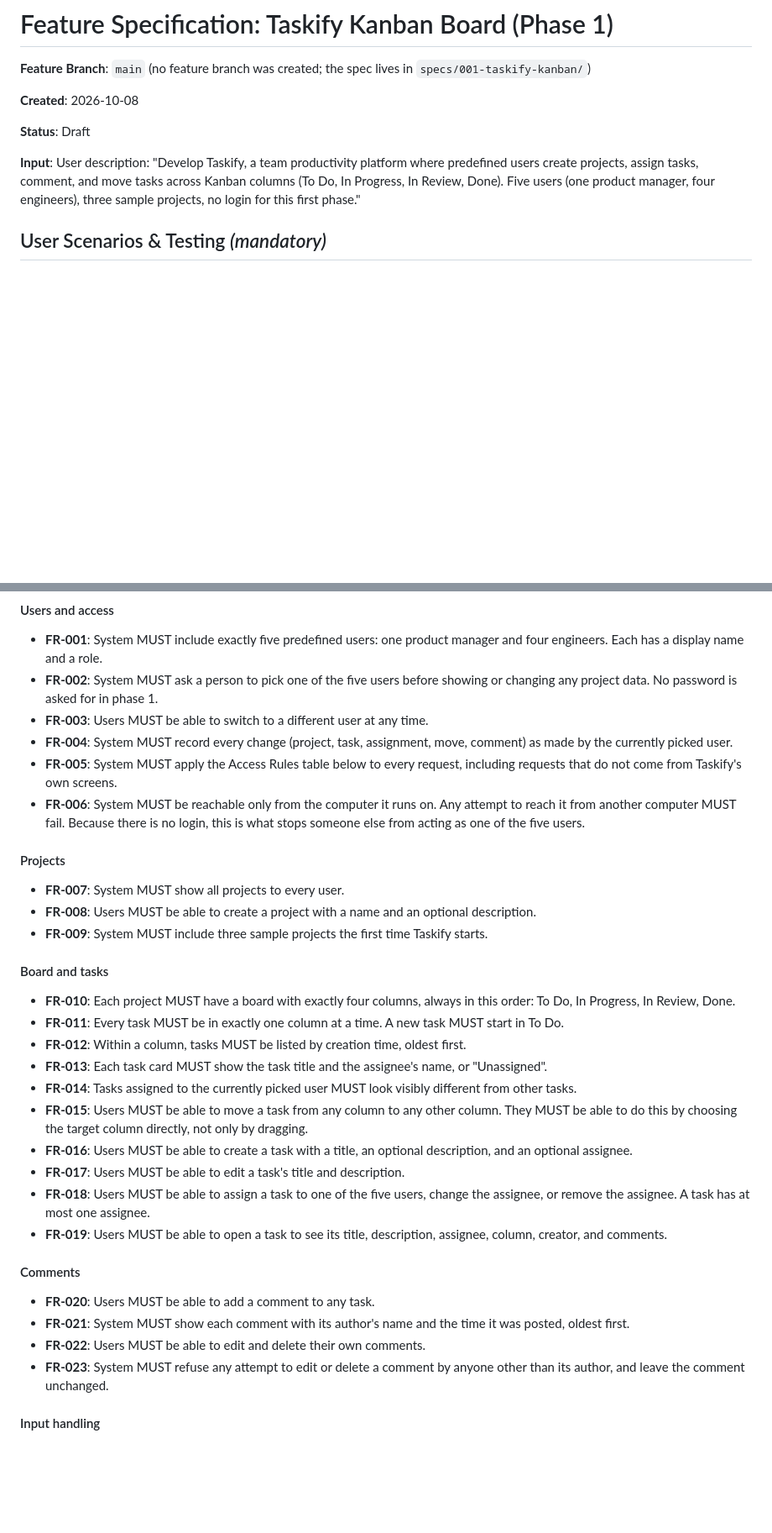
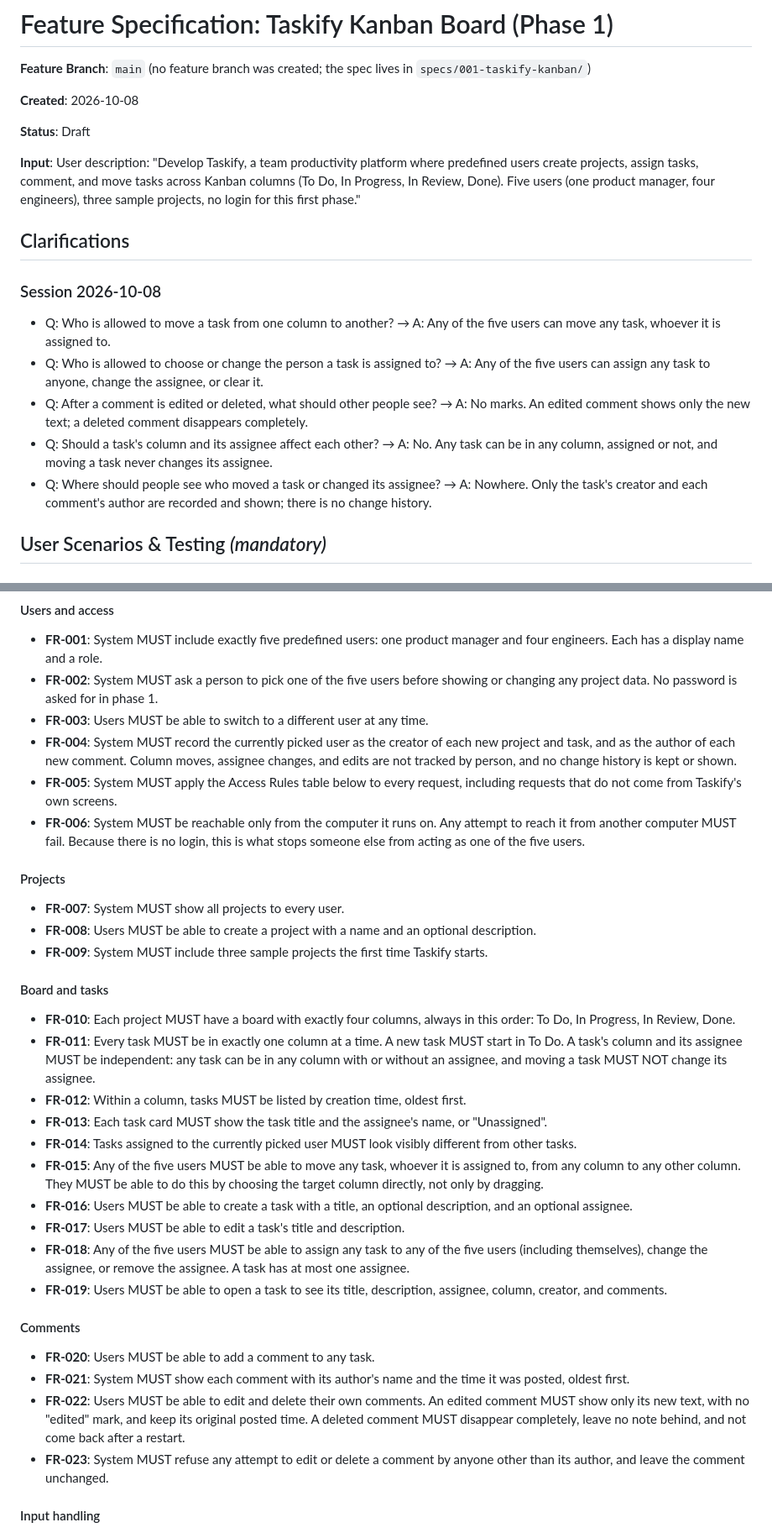
Before and after one commit to Mark1002/speckit-lab, a Markdown page: specs/001-taskify-kanban/spec.md, 2 parts joined by grey strips. Shown at 84% size. GitHub-like rendering; blank space fills up the shorter version.

Commit message:
docs(spec): record clarify answers for Taskify

```diff
--- a/specs/001-taskify-kanban/spec.md
+++ b/specs/001-taskify-kanban/spec.md
@@ -7,6 +7,21 @@
 **Status**: Draft
 
 **Input**: User description: "Develop Taskify, a team productivity platform where predefined users create projects, assign tasks, comment, and move tasks across Kanban columns (To Do, In Progress, In Review, Done). Five users (one product manager, four engineers), three sample projects, no login for this first phase."
+
+## Clarifications
+
+### Session 2026-10-08
+
+- Q: Who is allowed to move a task from one column to another? → A: Any of the five users can
+  move any task, whoever it is assigned to.
+- Q: Who is allowed to choose or change the person a task is assigned to? → A: Any of the five
+  users can assign any task to anyone, change the assignee, or clear it.
+- Q: After a comment is edited or deleted, what should other people see? → A: No marks. An edited
+  comment shows only the new text; a deleted comment disappears completely.
+- Q: Should a task's column and its assignee affect each other? → A: No. Any task can be in any
+  column, assigned or not, and moving a task never changes its assignee.
+- Q: Where should people see who moved a task or changed its assignee? → A: Nowhere. Only the
+  task's creator and each comment's author are recorded and shown; there is no change history.
 
 ## User Scenarios & Testing *(mandatory)*
 
@@ -151,8 +168,9 @@ a different user with four empty columns.
 - **FR-002**: System MUST ask a person to pick one of the five users before showing or changing
   any project data. No password is asked for in phase 1.
 - **FR-003**: Users MUST be able to switch to a different user at any time.
-- **FR-004**: System MUST record every change (project, task, assignment, move, comment) as made by
-  the currently picked user.
+- **FR-004**: System MUST record the currently picked user as the creator of each new project and
+  task, and as the author of each new comment. Column moves, assignee changes, and edits are not
+  tracked by person, and no change history is kept or shown.
 - **FR-005**: System MUST apply the Access Rules table below to every request, including requests
   that do not come from Taskify's own screens.
 - **FR-006**: System MUST be reachable only from the computer it runs on. Any attempt to reach it
@@ -170,17 +188,21 @@ a different user with four empty columns.
 - **FR-010**: Each project MUST have a board with exactly four columns, always in this order:
   To Do, In Progress, In Review, Done.
 - **FR-011**: Every task MUST be in exactly one column at a time. A new task MUST start in To Do.
+  A task's column and its assignee MUST be independent: any task can be in any column with or
+  without an assignee, and moving a task MUST NOT change its assignee.
 - **FR-012**: Within a column, tasks MUST be listed by creation time, oldest first.
 - **FR-013**: Each task card MUST show the task title and the assignee's name, or "Unassigned".
 - **FR-014**: Tasks assigned to the currently picked user MUST look visibly different from other
   tasks.
-- **FR-015**: Users MUST be able to move a task from any column to any other column. They MUST be
-  able to do this by choosing the target column directly, not only by dragging.
+- **FR-015**: Any of the five users MUST be able to move any task, whoever it is assigned to, from
+  any column to any other column. They MUST be able to do this by choosing the target column
+  directly, not only by dragging.
 - **FR-016**: Users MUST be able to create a task with a title, an optional description, and an
   optional assignee.
 - **FR-017**: Users MUST be able to edit a task's title and description.
-- **FR-018**: Users MUST be able to assign a task to one of the five users, change the assignee,
-  or remove the assignee. A task has at most one assignee.
+- **FR-018**: Any of the five users MUST be able to assign any task to any of the five users
+  (including themselves), change the assignee, or remove the assignee. A task has at most one
+  assignee.
 - **FR-019**: Users MUST be able to open a task to see its title, description, assignee, column,
   creator, and comments.
 
@@ -189,7 +211,9 @@ a different user with four empty columns.
 - **FR-020**: Users MUST be able to add a comment to any task.
 - **FR-021**: System MUST show each comment with its author's name and the time it was posted,
   oldest first.
-- **FR-022**: Users MUST be able to edit and delete their own comments.
+- **FR-022**: Users MUST be able to edit and delete their own comments. An edited comment MUST
+  show only its new text, with no "edited" mark, and keep its original posted time. A deleted
+  comment MUST disappear completely, leave no note behind, and not come back after a restart.
 - **FR-023**: System MUST refuse any attempt to edit or delete a comment by anyone other than its
   author, and leave the comment unchanged.
 
```
Also changed, not shown: other parts of specs/001-taskify-kanban/spec.md (+4 -2 lines).
